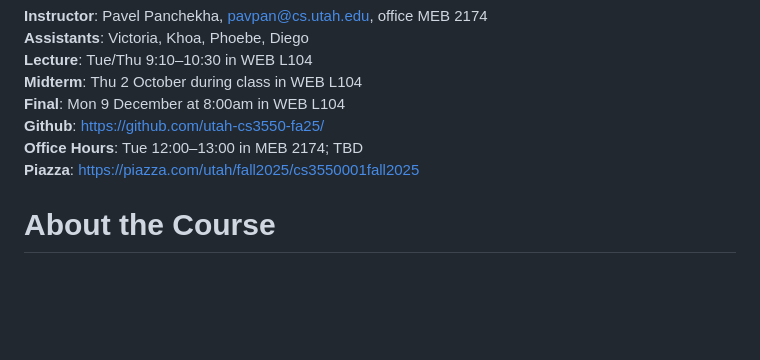
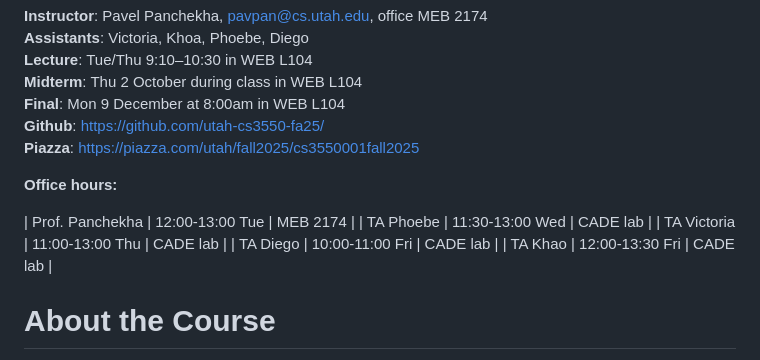
Before and after one commit to utah-cs3550-fa25/assignments, a Markdown page: syllabus.md, the part around the change. GitHub-like rendering; blank space fills up the shorter version.

Commit message:
Add office hours

```diff
--- a/syllabus.md
+++ b/syllabus.md
@@ -7,8 +7,15 @@ CS 3550 Syllabus, Fall 2025
 **Midterm**: Thu 2 October during class in WEB L104 \
 **Final**: Mon 9 December at 8:00am in WEB L104 \
 **Github**: https://github.com/utah-cs3550-fa25/ \
-**Office Hours**: Tue 12:00–13:00 in MEB 2174; TBD \
 **Piazza**: https://piazza.com/utah/fall2025/cs3550001fall2025
+
+**Office hours:**
+
+| Prof. Panchekha | 12:00-13:00 Tue | MEB 2174 |
+| TA Phoebe       | 11:30-13:00 Wed | CADE lab |
+| TA Victoria     | 11:00-13:00 Thu | CADE lab |
+| TA Diego        | 10:00-11:00 Fri | CADE lab |
+| TA Khao         | 12:00-13:30 Fri | CADE lab |
 
 # About the Course
 
```
